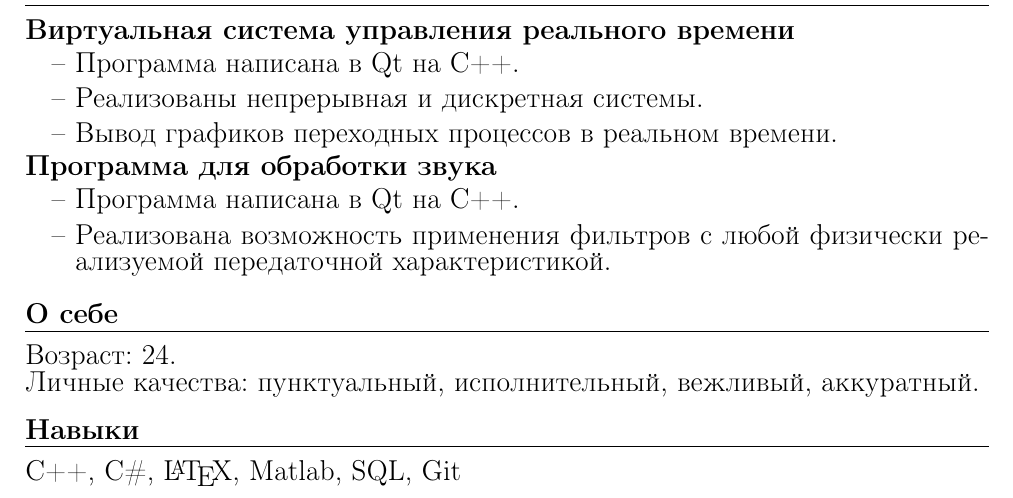
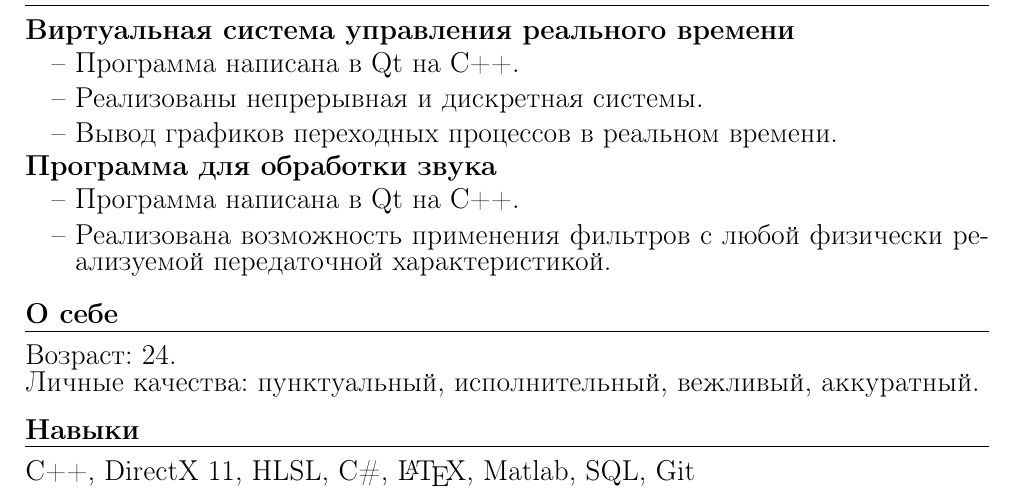
Before and after one commit to Niirn-dev/CVrepo, a LaTeX CV (resume.tex): part of the page, cut so that both start at the same text. Compiled offline with pdfLaTeX; a LaTeX package or settings file that is missing is left out.

Commit message:
skills updated

```diff
--- a/resume.tex
+++ b/resume.tex
@@ -116,7 +116,7 @@
 	\end{CVBlock}
 
 	\begin{CVBlock}{Навыки}
-		C++, C\#, \LaTeX, Matlab, SQL, Git
+		C++, DirectX 11, HLSL, C\#, \LaTeX, Matlab, SQL, Git
 	\end{CVBlock}
 
 	\if 0
```
Also changed, not shown: resume.pdf.
